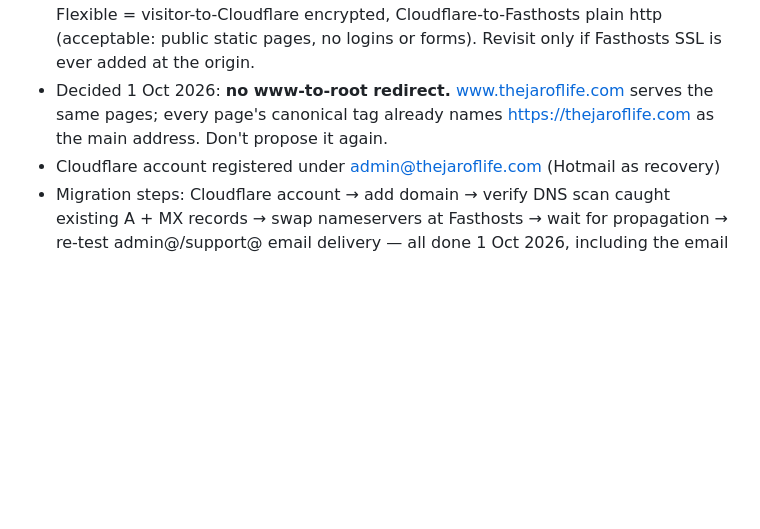
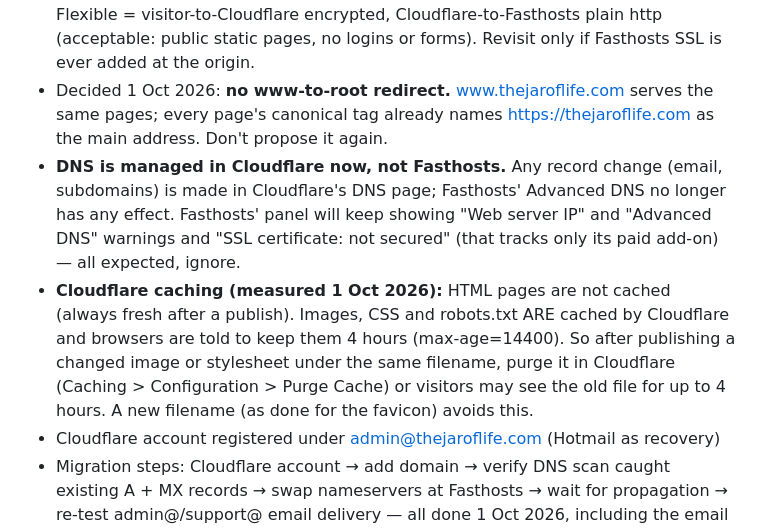
Before and after one commit to NicolJarvie/first-pr-practice, a Markdown page: WEBSITE_PLAN.md, the part around the change. Rendered like a GitHub page; blank space fills up the shorter version.

Commit message:
WEBSITE_PLAN: DNS now managed in Cloudflare; Cloudflare caching behaviour
Co-Authored-By: Claude Opus 5.5 <noreply@anthropic.com>

```diff
--- a/WEBSITE_PLAN.md
+++ b/WEBSITE_PLAN.md
@@ -13,6 +13,8 @@ Handoff notes from planning done in Claude chat. Read this at session start for
 - **DONE 1 Oct 2026: DNS + SSL moved to Cloudflare (Free plan).** Nameservers braden/erin.ns.cloudflare.com; domain active; free certificate (Let's Encrypt, covers thejaroflife.com and *.thejaroflife.com) issued; "Always Use HTTPS" on, so http redirects to https (verified, no loop). Email records unchanged and resolving. (Chosen over Fasthosts' SSL add-on — free 1st year, ~£37.45/yr after; Cloudflare's is free permanently.)
 - **Cloudflare SSL/TLS mode MUST stay "Flexible".** Fasthosts (no SSL add-on) answers every HTTPS request with a 302 back to http. In "Full" or "Full (strict)" Cloudflare talks HTTPS to Fasthosts, gets bounced to http, and the browser shows "Not secure"; with "Always Use HTTPS" on as well, that becomes a redirect loop. Flexible = visitor-to-Cloudflare encrypted, Cloudflare-to-Fasthosts plain http (acceptable: public static pages, no logins or forms). Revisit only if Fasthosts SSL is ever added at the origin.
 - Decided 1 Oct 2026: **no www-to-root redirect.** www.thejaroflife.com serves the same pages; every page's canonical tag already names https://thejaroflife.com as the main address. Don't propose it again.
+- **DNS is managed in Cloudflare now, not Fasthosts.** Any record change (email, subdomains) is made in Cloudflare's DNS page; Fasthosts' Advanced DNS no longer has any effect. Fasthosts' panel will keep showing "Web server IP" and "Advanced DNS" warnings and "SSL certificate: not secured" (that tracks only its paid add-on) — all expected, ignore.
+- **Cloudflare caching (measured 1 Oct 2026):** HTML pages are not cached (always fresh after a publish). Images, CSS and robots.txt ARE cached by Cloudflare and browsers are told to keep them 4 hours (max-age=14400). So after publishing a changed image or stylesheet under the same filename, purge it in Cloudflare (Caching > Configuration > Purge Cache) or visitors may see the old file for up to 4 hours. A new filename (as done for the favicon) avoids this.
 - Cloudflare account registered under admin@thejaroflife.com (Hotmail as recovery)
 - Migration steps: Cloudflare account → add domain → verify DNS scan caught existing A + MX records → swap nameservers at Fasthosts → wait for propagation → re-test admin@/support@ email delivery — all done 1 Oct 2026, including the email re-test (send and reply worked for support@ and admin@)
 - Cloudflare SSL setting: choose **Flexible** (Fasthosts has no SSL certificate on the server, so "Full" would show a Cloudflare error). Turn on **Always Use HTTPS**. After the switch, check the site has the padlock and send test emails to support@ and admin@.
```
